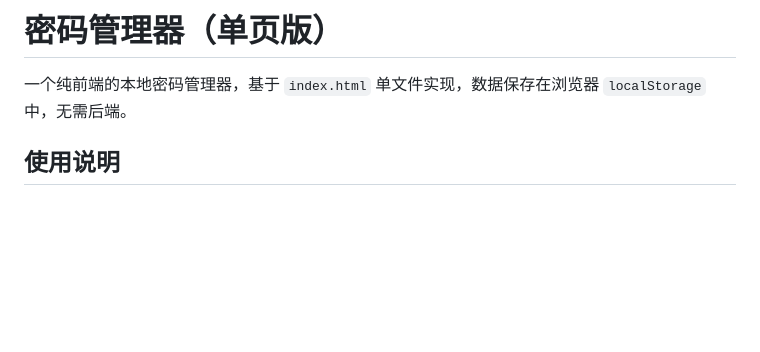
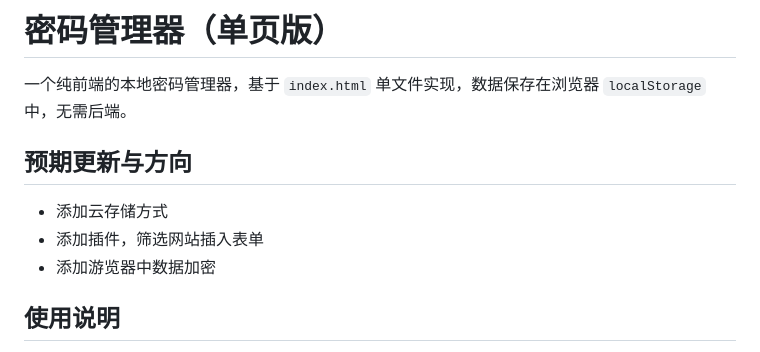
Before and after one commit to IIIStudio/IIIPasswords, a Markdown page: README.md, the part around the change. GitHub-like rendering; blank space fills up the shorter version.

```diff
--- a/README.md
+++ b/README.md
@@ -1,6 +1,11 @@
 # 密码管理器（单页版）
 
 一个纯前端的本地密码管理器，基于 `index.html` 单文件实现，数据保存在浏览器 `localStorage` 中，无需后端。
+
+## 预期更新与方向
+- 添加云存储方式
+- 添加插件，筛选网站插入表单
+- 添加游览器中数据加密
 
 ## 使用说明
 1. passwords.json 为测试数据，可用于导入测试。密码是123
```
